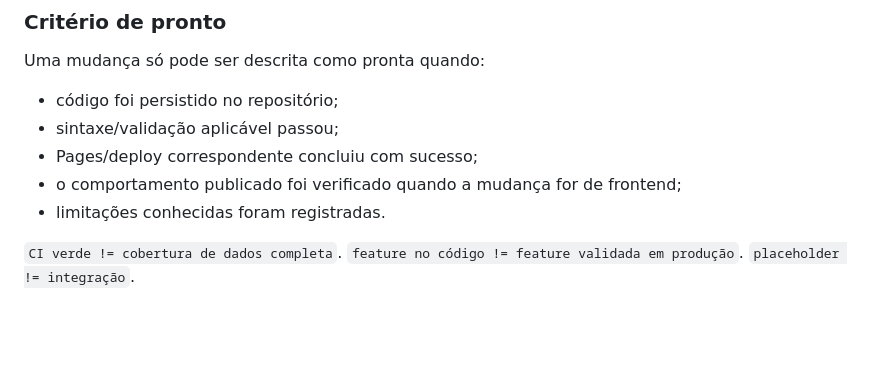
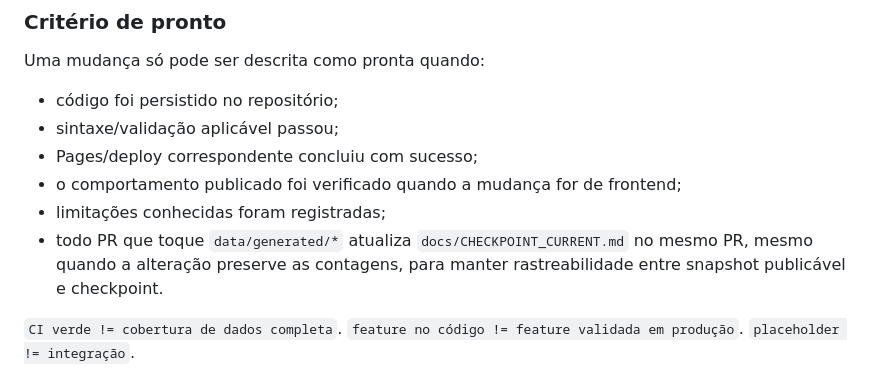
Before and after one commit to joyceradis/Quem-Votar, a Markdown page: AGENTS.md, the part around the change. GitHub-like rendering; blank space fills up the shorter version.

Commit message:
governance: bind generated data changes to checkpoint DoD (#95)

```diff
--- a/AGENTS.md
+++ b/AGENTS.md
@@ -191,7 +191,8 @@ Uma mudança só pode ser descrita como pronta quando:
 - sintaxe/validação aplicável passou;
 - Pages/deploy correspondente concluiu com sucesso;
 - o comportamento publicado foi verificado quando a mudança for de frontend;
-- limitações conhecidas foram registradas.
+- limitações conhecidas foram registradas;
+- todo PR que toque `data/generated/*` atualiza `docs/CHECKPOINT_CURRENT.md` no mesmo PR, mesmo quando a alteração preserve as contagens, para manter rastreabilidade entre snapshot publicável e checkpoint.
 
 `CI verde != cobertura de dados completa`.
 `feature no código != feature validada em produção`.
```
